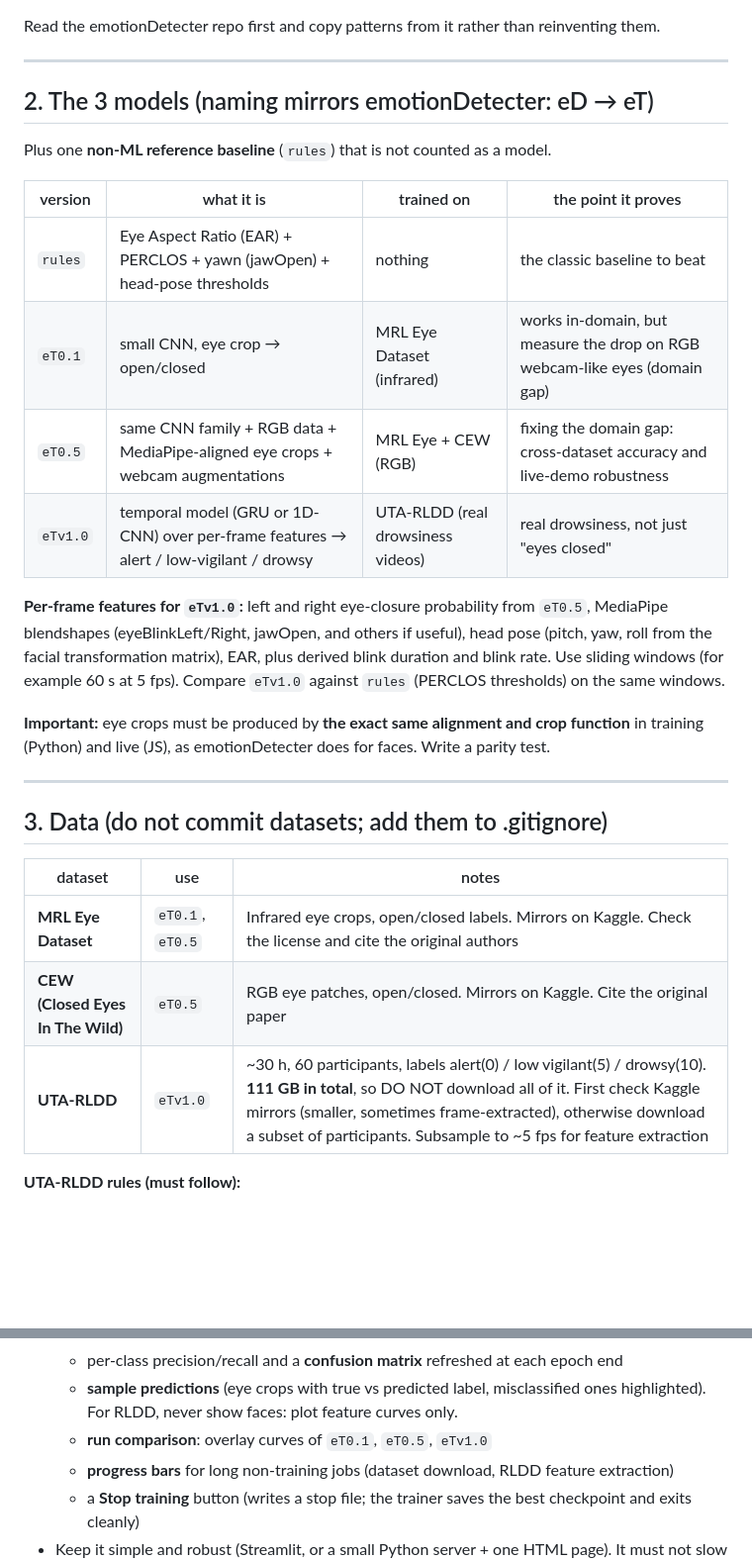
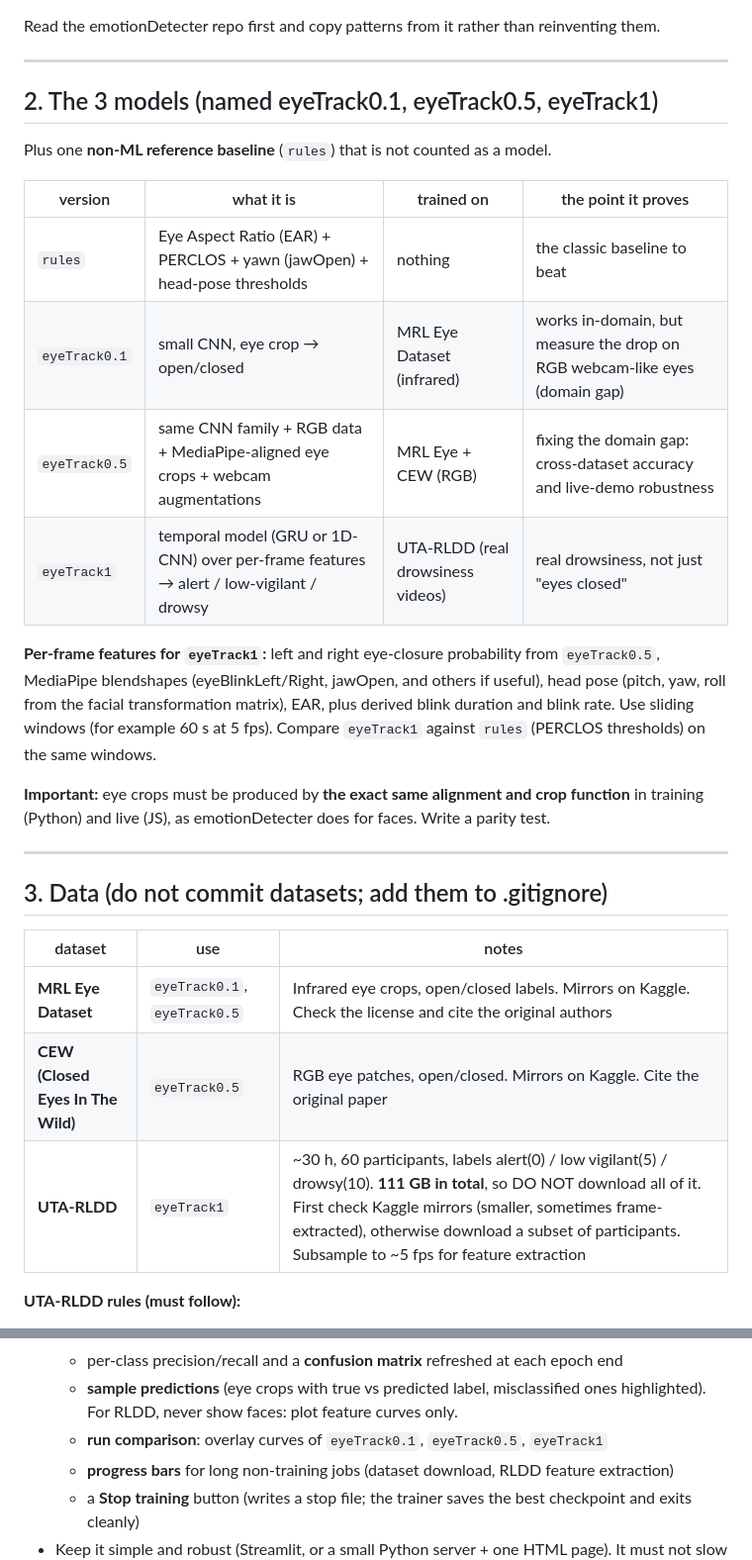
Before and after one commit to tegemenozyurek/eyeTracker, a Markdown page: BRIEF.md, 2 parts joined by grey strips. Shown at 99% size. Rendered like a GitHub page; blank space fills up the shorter version.

Commit message:
Rename models to eyeTrack0.1, eyeTrack0.5 and eyeTrack1

```diff
--- a/BRIEF.md
+++ b/BRIEF.md
@@ -30,21 +30,21 @@ Read the emotionDetecter repo first and copy patterns from it rather than reinve
 
 ---
 
-## 2. The 3 models (naming mirrors emotionDetecter: eD → eT)
+## 2. The 3 models (named eyeTrack0.1, eyeTrack0.5, eyeTrack1)
 
 Plus one **non-ML reference baseline** (`rules`) that is not counted as a model.
 
 | version | what it is | trained on | the point it proves |
 |---|---|---|---|
 | `rules` | Eye Aspect Ratio (EAR) + PERCLOS + yawn (jawOpen) + head-pose thresholds | nothing | the classic baseline to beat |
-| `eT0.1` | small CNN, eye crop → open/closed | MRL Eye Dataset (infrared) | works in-domain, but measure the drop on RGB webcam-like eyes (domain gap) |
-| `eT0.5` | same CNN family + RGB data + MediaPipe-aligned eye crops + webcam augmentations | MRL Eye + CEW (RGB) | fixing the domain gap: cross-dataset accuracy and live-demo robustness |
-| `eTv1.0` | temporal model (GRU or 1D-CNN) over per-frame features → alert / low-vigilant / drowsy | UTA-RLDD (real drowsiness videos) | real drowsiness, not just "eyes closed" |
+| `eyeTrack0.1` | small CNN, eye crop → open/closed | MRL Eye Dataset (infrared) | works in-domain, but measure the drop on RGB webcam-like eyes (domain gap) |
+| `eyeTrack0.5` | same CNN family + RGB data + MediaPipe-aligned eye crops + webcam augmentations | MRL Eye + CEW (RGB) | fixing the domain gap: cross-dataset accuracy and live-demo robustness |
+| `eyeTrack1` | temporal model (GRU or 1D-CNN) over per-frame features → alert / low-vigilant / drowsy | UTA-RLDD (real drowsiness videos) | real drowsiness, not just "eyes closed" |
 
-**Per-frame features for `eTv1.0`:** left and right eye-closure probability from `eT0.5`, MediaPipe blendshapes
+**Per-frame features for `eyeTrack1`:** left and right eye-closure probability from `eyeTrack0.5`, MediaPipe blendshapes
 (eyeBlinkLeft/Right, jawOpen, and others if useful), head pose (pitch, yaw, roll from the facial
 transformation matrix), EAR, plus derived blink duration and blink rate. Use sliding windows (for example
-60 s at 5 fps). Compare `eTv1.0` against `rules` (PERCLOS thresholds) on the same windows.
+60 s at 5 fps). Compare `eyeTrack1` against `rules` (PERCLOS thresholds) on the same windows.
 
 **Important:** eye crops must be produced by **the exact same alignment and crop function** in training
 (Python) and live (JS), as emotionDetecter does for faces. Write a parity test.
@@ -55,9 +55,9 @@ transformation matrix), EAR, plus derived blink duration and blink rate. Use sli
 
 | dataset | use | notes |
 |---|---|---|
-| **MRL Eye Dataset** | `eT0.1`, `eT0.5` | Infrared eye crops, open/closed labels. Mirrors on Kaggle. Check the license and cite the original authors |
-| **CEW (Closed Eyes In The Wild)** | `eT0.5` | RGB eye patches, open/closed. Mirrors on Kaggle. Cite the original paper |
-| **UTA-RLDD** | `eTv1.0` | ~30 h, 60 participants, labels alert(0) / low vigilant(5) / drowsy(10). **111 GB in total**, so DO NOT download all of it. First check Kaggle mirrors (smaller, sometimes frame-extracted), otherwise download a subset of participants. Subsample to ~5 fps for feature extraction |
+| **MRL Eye Dataset** | `eyeTrack0.1`, `eyeTrack0.5` | Infrared eye crops, open/closed labels. Mirrors on Kaggle. Check the license and cite the original authors |
+| **CEW (Closed Eyes In The Wild)** | `eyeTrack0.5` | RGB eye patches, open/closed. Mirrors on Kaggle. Cite the original paper |
+| **UTA-RLDD** | `eyeTrack1` | ~30 h, 60 participants, labels alert(0) / low vigilant(5) / drowsy(10). **111 GB in total**, so DO NOT download all of it. First check Kaggle mirrors (smaller, sometimes frame-extracted), otherwise download a subset of participants. Subsample to ~5 fps for feature extraction |
 
 **UTA-RLDD rules (must follow):**
 - Cite: Ghoddoosian, Galib, Athitsos, *A Realistic Dataset and Baseline Temporal Model for Early Drowsiness Detection*, CVPR Workshops 2019 (arXiv:1904.07312).
@@ -149,7 +149,7 @@ A local dashboard to watch training and long jobs live, started with **one comma
   - per-class precision/recall and a **confusion matrix** refreshed at each epoch end
   - **sample predictions** (eye crops with true vs predicted label, misclassified ones highlighted).
     For RLDD, never show faces: plot feature curves only.
-  - **run comparison**: overlay curves of `eT0.1`, `eT0.5`, `eTv1.0`
+  - **run comparison**: overlay curves of `eyeTrack0.1`, `eyeTrack0.5`, `eyeTrack1`
   - **progress bars** for long non-training jobs (dataset download, RLDD feature extraction)
   - a **Stop training** button (writes a stop file; the trainer saves the best checkpoint and exits cleanly)
 - Keep it simple and robust (Streamlit, or a small Python server + one HTML page). It must not slow training down.
```
Also changed, not shown: other parts of BRIEF.md (+8 -8 lines).
